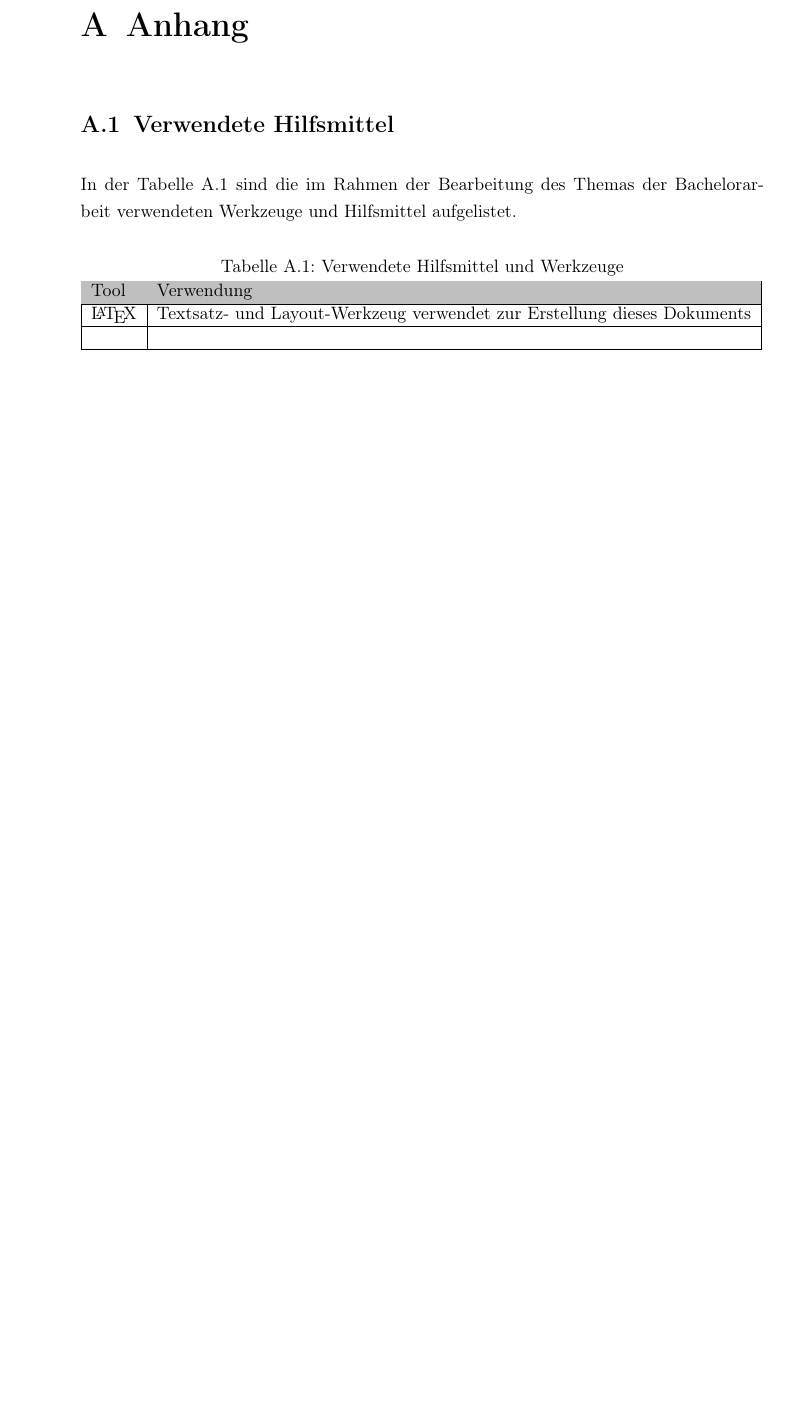
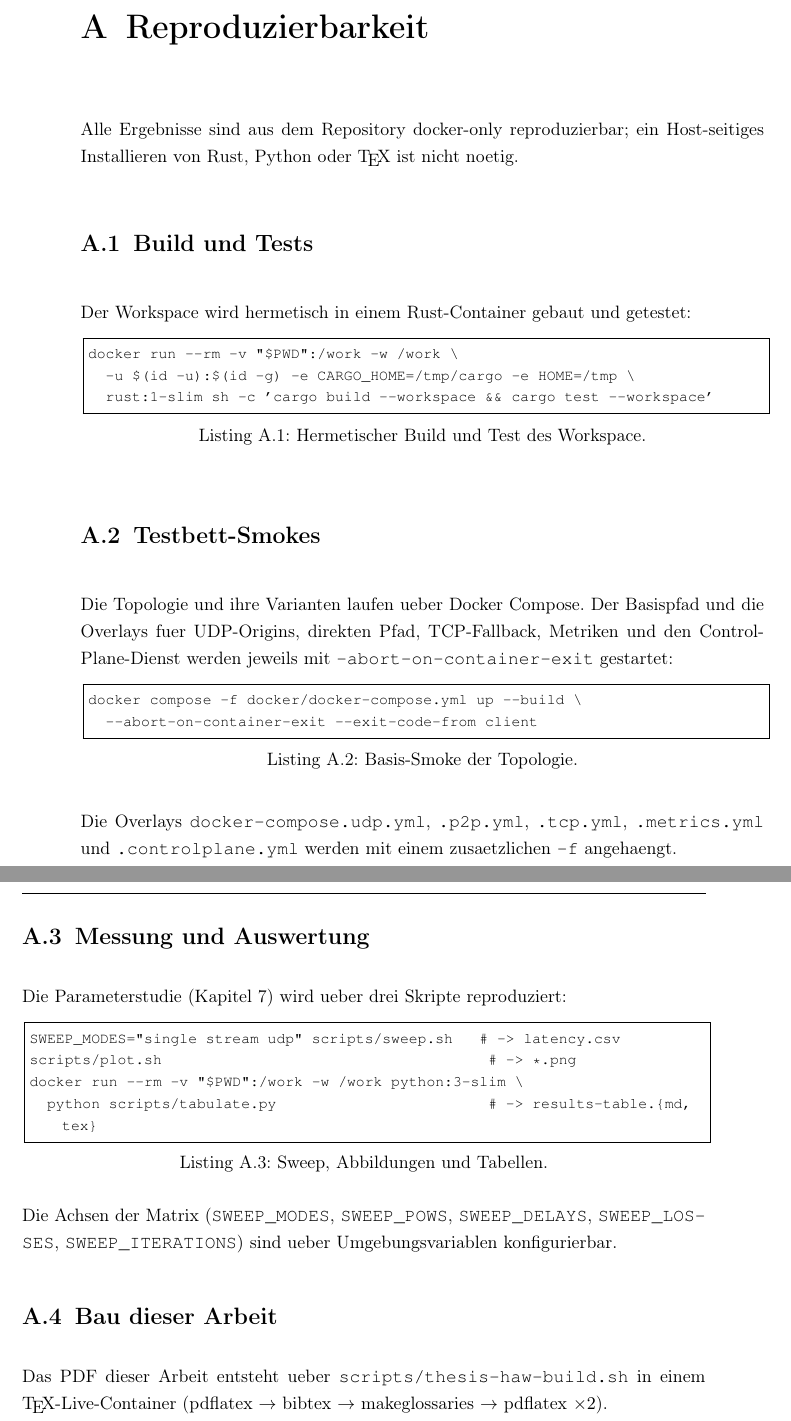
Before and after one commit to scimbe/claude-tunnel, a LaTeX thesis (docs/thesis/haw-template/template-latex_thesis/ct_thesis/thesis.tex, which reads docs/thesis/haw-template/template-latex_thesis/ct_thesis/appendix/example_appendix.tex, docs/thesis/haw-template/template-latex_thesis/ct_thesis/appendix/reproduzierbarkeit.tex): part of page 42 of 44 before the commit and two parts of pages 46 and 47 of 49 after it, the two joined at a grey line, cut at the place of the change, the shorter picture padded with empty space. Compiled offline with pdfLaTeX.

Commit message:
M17.10: Fazit + Ausblick + reproducibility appendix (thesis structurally complete)
New chapters/fazit.tex (summary with the FF1-FF3 recap, the contribution =
combination, and a five-point outlook: traffic-analysis resistance, sybil
economics, real ICE/NAT, 0-RTT/keep-alive, a broader study) and
appendix/reproduzierbarkeit.tex (docker-only build/test, the compose smokes, the
sweep/plot/tabulate pipeline and the thesis build, with command listings).
thesis.tex includes fazit and swaps the example appendix for the reproducibility
one; the now-unused template stubs first_chapter.tex and example_appendix.tex are
removed.

All ten chapters are present and the thesis builds cleanly (49-page PDF, no
undefined refs/citations, BUILD_EXIT=0). Honest status: structurally complete but
~15 pages short of the ~64-page target, so a deepening pass (M17.11+) is added to
the DAG.

No Rust changed -> workspace green (TOTAL_PASSED=160). Next: M17.11 deepen a
chapter.

Co-Authored-By: Claude Opus 4.8 <noreply@anthropic.com>
Claude-Session: https://claude.ai/code/session_01TWNQVzYqWaWG8nB9JL6He3

```diff
--- a/docs/thesis/haw-template/template-latex_thesis/ct_thesis/appendix/example_appendix.tex
+++ /dev/null
@@ -1,23 +0,0 @@
-% !TEX root = ../thesis.tex
-% appendix example chapter
-% @author Thomas Lehmann
-%
-
-\chapter{Anhang}
-
-\section{Verwendete Hilfsmittel}
-In der Tabelle \ref{tab:tooling} sind die im Rahmen der Bearbeitung des Themas der \IthesisKindDE~verwendeten Werkzeuge und Hilfsmittel aufgelistet.
-
-\begin{table}[h!]
-\caption{Verwendete Hilfsmittel und Werkzeuge}
-\begin{tabular}{|l|l|}
-\hline
-\rowcolor{lightgray} Tool & Verwendung \\
-\hline
-\LaTeX & Textsatz- und Layout-Werkzeug verwendet zur Erstellung dieses Dokuments \\
-\hline
- & \\
-\hline
-\end{tabular}
-\label{tab:tooling}
-\end{table}
--- /dev/null
+++ b/docs/thesis/haw-template/template-latex_thesis/ct_thesis/appendix/reproduzierbarkeit.tex
@@ -0,0 +1,58 @@
+% Anhang: Reproduzierbarkeit — claude-tunnel bachelor thesis.
+\chapter{Reproduzierbarkeit}
+\label{app:repro}
+
+Alle Ergebnisse sind aus dem Repository docker-only reproduzierbar; ein
+Host-seitiges Installieren von Rust, Python oder \TeX{} ist nicht noetig.
+
+\section{Build und Tests}
+\label{app:repro-build}
+
+Der Workspace wird hermetisch in einem Rust-Container gebaut und getestet:
+
+\begin{lstlisting}[caption={Hermetischer Build und Test des Workspace.}]
+docker run --rm -v "$PWD":/work -w /work \
+  -u $(id -u):$(id -g) -e CARGO_HOME=/tmp/cargo -e HOME=/tmp \
+  rust:1-slim sh -c 'cargo build --workspace && cargo test --workspace'
+\end{lstlisting}
+
+\section{Testbett-Smokes}
+\label{app:repro-compose}
+
+Die Topologie und ihre Varianten laufen ueber Docker Compose. Der Basispfad und
+die Overlays fuer UDP-Origins, direkten Pfad, TCP-Fallback, Metriken und den
+Control-Plane-Dienst werden jeweils mit \texttt{--abort-on-container-exit}
+gestartet:
+
+\begin{lstlisting}[caption={Basis-Smoke der Topologie.}]
+docker compose -f docker/docker-compose.yml up --build \
+  --abort-on-container-exit --exit-code-from client
+\end{lstlisting}
+
+Die Overlays \texttt{docker-compose.udp.yml}, \texttt{.p2p.yml},
+\texttt{.tcp.yml}, \texttt{.metrics.yml} und \texttt{.controlplane.yml} werden mit
+einem zusaetzlichen \texttt{-f} angehaengt.
+
+\section{Messung und Auswertung}
+\label{app:repro-eval}
+
+Die Parameterstudie (Kapitel~\ref{ch:evaluation}) wird ueber drei Skripte
+reproduziert:
+
+\begin{lstlisting}[caption={Sweep, Abbildungen und Tabellen.}]
+SWEEP_MODES="single stream udp" scripts/sweep.sh   # -> latency.csv
+scripts/plot.sh                                     # -> *.png
+docker run --rm -v "$PWD":/work -w /work python:3-slim \
+  python scripts/tabulate.py                        # -> results-table.{md,tex}
+\end{lstlisting}
+
+Die Achsen der Matrix (\texttt{SWEEP\_MODES}, \texttt{SWEEP\_POWS},
+\texttt{SWEEP\_DELAYS}, \texttt{SWEEP\_LOSSES}, \texttt{SWEEP\_ITERATIONS}) sind
+ueber Umgebungsvariablen konfigurierbar.
+
+\section{Bau dieser Arbeit}
+\label{app:repro-thesis}
+
+Das PDF dieser Arbeit entsteht ueber \texttt{scripts/thesis-haw-build.sh} in
+einem \TeX{}-Live-Container (pdflatex $\rightarrow$ bibtex $\rightarrow$
+makeglossaries $\rightarrow$ pdflatex $\times 2$).
```
Also changed, not shown: docs/planning/PROGRESS.md (+2 -1 lines), docs/planning/v1-first-task-packets.md (+7 -1 lines), docs/thesis/haw-template/template-latex_thesis/ct_thesis/chapters/fazit.tex (added, +62 -0 lines), docs/thesis/haw-template/template-latex_thesis/ct_thesis/chapters/first_chapter.tex (deleted, +0 -17 lines), docs/thesis/haw-template/template-latex_thesis/ct_thesis/thesis.tex (+2 -1 lines).
